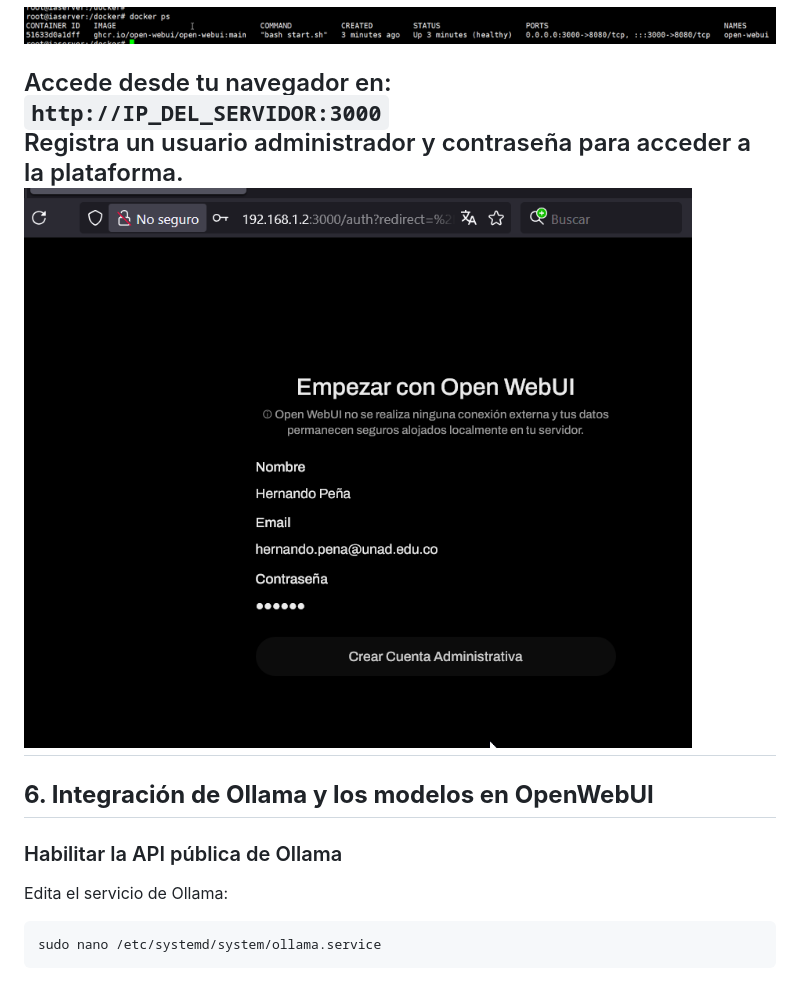
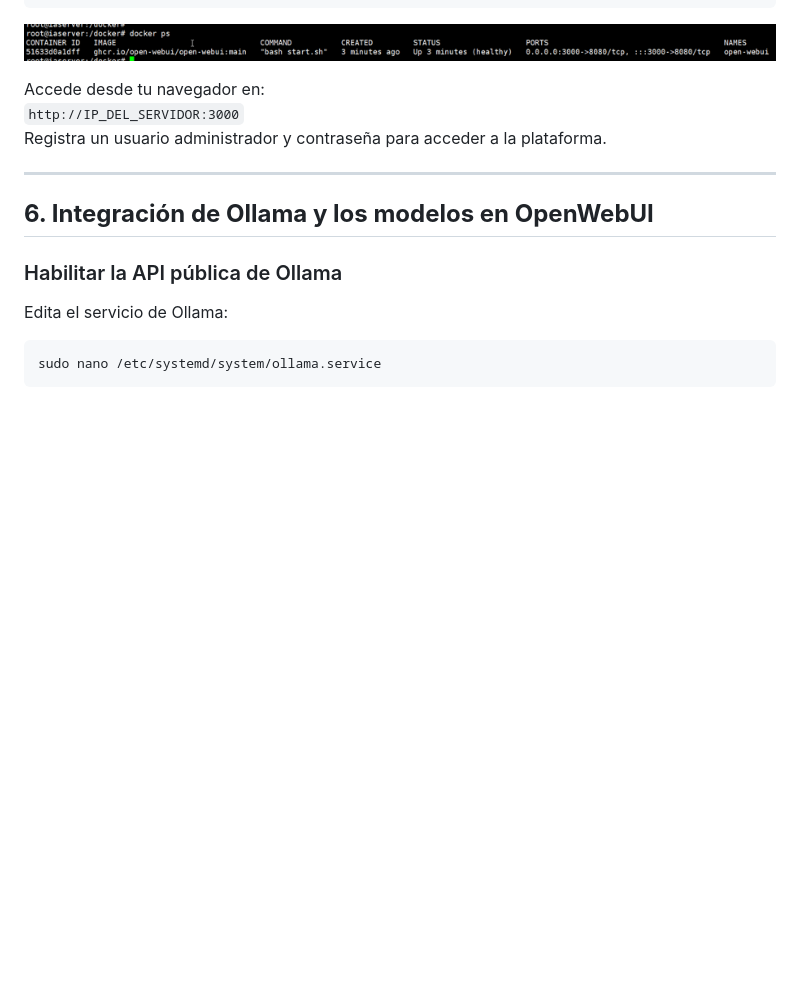
Before and after one commit to hernandopena/ollama-openwebui, a Markdown page: README.md, the part around the change. Drawn GitHub-style; blank space fills up the shorter version.

```diff
--- a/README.md
+++ b/README.md
@@ -96,7 +96,7 @@ docker ps
 Accede desde tu navegador en:
 `http://IP_DEL_SERVIDOR:3000`
 Registra un usuario administrador y contraseña para acceder a la plataforma.
-![Verificacion del servicio en un navegador web](img/ollama-010.png)
+
 ---
 
 ## **6. Integración de Ollama y los modelos en OpenWebUI**
```
